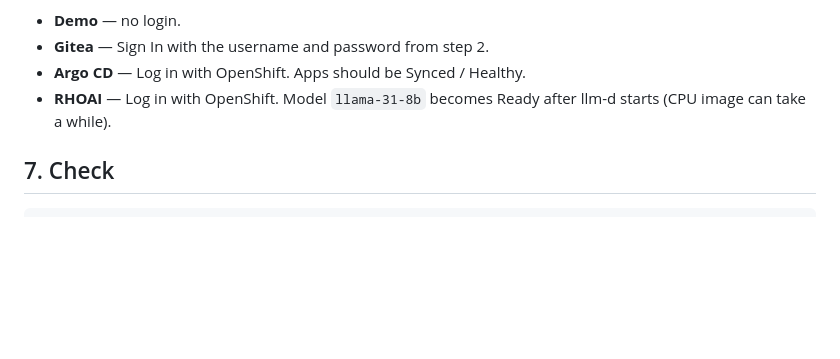
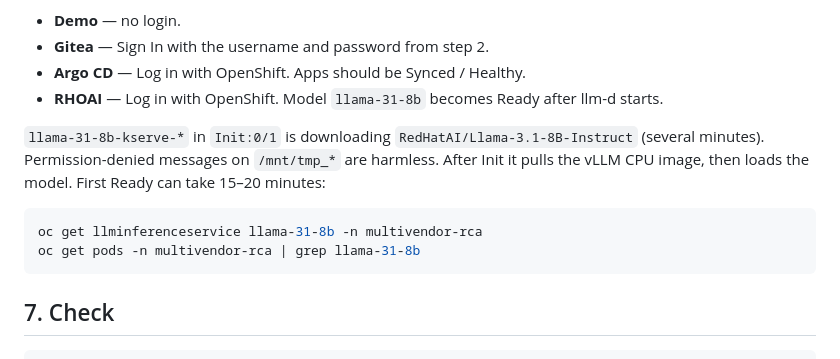
Before and after one commit to dkypuros/multivendor-agentic-rca, a Markdown page: deploy/INSTALL.md, the part around the change. Rendered like a GitHub page; blank space fills up the shorter version.

Commit message:
Document the llama-31-8b Hugging Face download and vLLM CPU load wait.

````diff
--- a/deploy/INSTALL.md
+++ b/deploy/INSTALL.md
@@ -104,7 +104,14 @@ If `dsc/default-dsc` is NotFound, `mvrca-operators` is still installing — wait
 - **Demo** — no login.
 - **Gitea** — Sign In with the username and password from step 2.
 - **Argo CD** — Log in with OpenShift. Apps should be Synced / Healthy.
-- **RHOAI** — Log in with OpenShift. Model `llama-31-8b` becomes Ready after llm-d starts (CPU image can take a while).
+- **RHOAI** — Log in with OpenShift. Model `llama-31-8b` becomes Ready after llm-d starts.
+
+`llama-31-8b-kserve-*` in `Init:0/1` is downloading `RedHatAI/Llama-3.1-8B-Instruct` (several minutes). Permission-denied messages on `/mnt/tmp_*` are harmless. After Init it pulls the vLLM CPU image, then loads the model. First Ready can take 15–20 minutes:
+
+```bash
+oc get llminferenceservice llama-31-8b -n multivendor-rca
+oc get pods -n multivendor-rca | grep llama-31-8b
+```
 
 ## 7. Check
 
````
